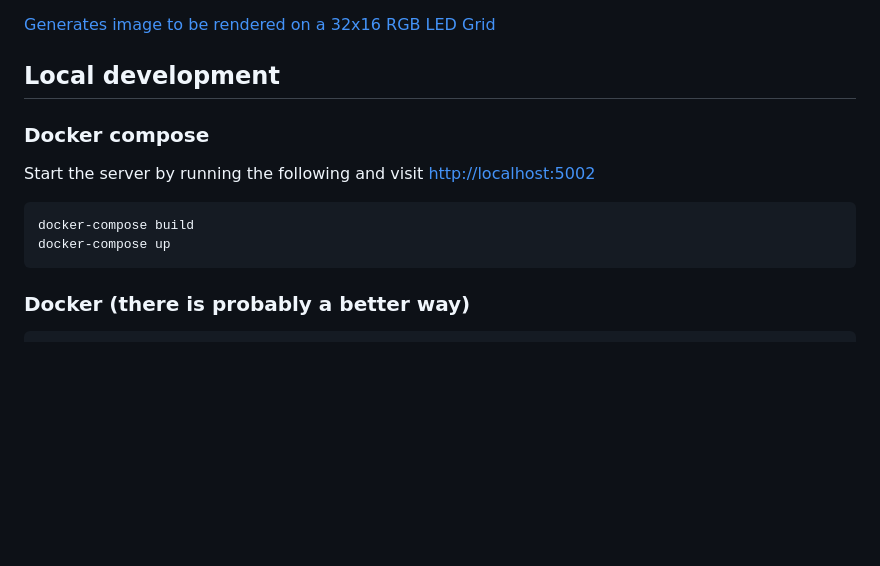
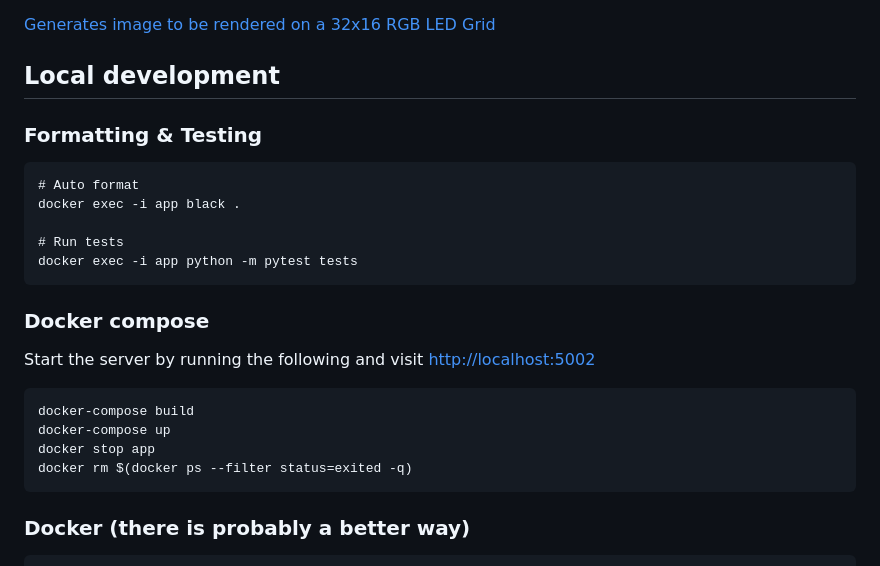
Before and after one commit to redSlug/dynamic-display, a Markdown page: README.md, the part around one of its changes. Drawn GitHub-style; blank space fills up the shorter version.

Commit message:
Add formatting in readme

````diff
--- a/README.md
+++ b/README.md
@@ -3,6 +3,15 @@
 [Generates image to be rendered on a 32x16 RGB LED Grid](https://medium.com/@bdettmer/displaying-weather-on-a-32x16-led-matrix-ce9281dc67a9)
 
 ## Local development
+
+### Formatting & Testing
+```
+# Auto format
+docker exec -i app black .
+
+# Run tests
+docker exec -i app python -m pytest tests
+```
 
 ### Docker compose
 
@@ -10,6 +19,8 @@ Start the server by running the following and visit [http://localhost:5002](http
 ```bash
 docker-compose build
 docker-compose up
+docker stop app
+docker rm $(docker ps --filter status=exited -q)
 ```
 
 ### Docker (there is probably a better way)
````
Also changed, not shown: other parts of README.md (+3 -3 lines).
